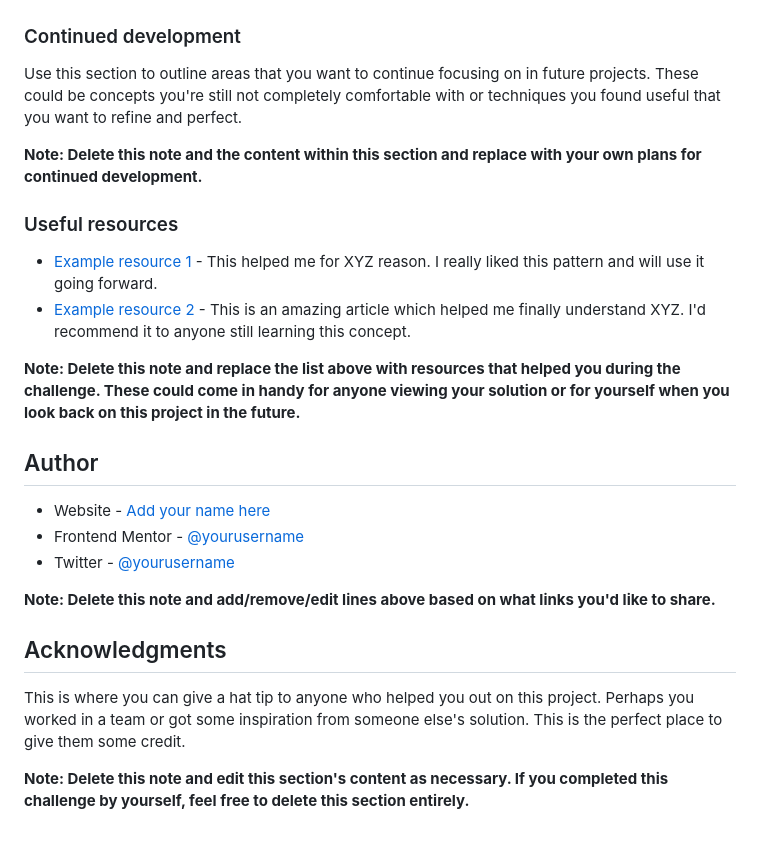
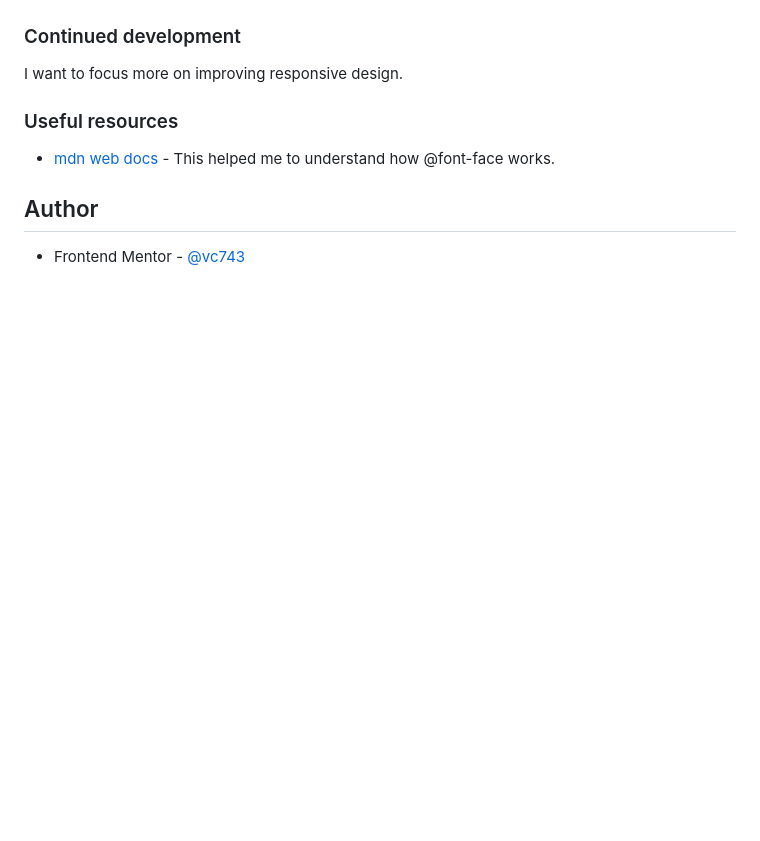
Before and after one commit to vc743/blog-preview-card-main, a Markdown page: README-template.md, the part around the change printed below. GitHub-like rendering; blank space fills up the shorter version.

```diff
--- a/README-template.md
+++ b/README-template.md
@@ -84,27 +46,12 @@ If you want more help with writing markdown, we'd recommend checking out [The Ma
 
 ### Continued development
 
-Use this section to outline areas that you want to continue focusing on in future projects. These could be concepts you're still not completely comfortable with or techniques you found useful that you want to refine and perfect.
-
-**Note: Delete this note and the content within this section and replace with your own plans for continued development.**
+I want to focus more on improving responsive design.
 
 ### Useful resources
 
-- [Example resource 1](https://www.example.com) - This helped me for XYZ reason. I really liked this pattern and will use it going forward.
-- [Example resource 2](https://www.example.com) - This is an amazing article which helped me finally understand XYZ. I'd recommend it to anyone still learning this concept.
-
-**Note: Delete this note and replace the list above with resources that helped you during the challenge. These could come in handy for anyone viewing your solution or for yourself when you look back on this project in the future.**
+- [mdn web docs](https://developer.mozilla.org/en-US/docs/Web/CSS/@font-face) - This helped me to understand how @font-face works.
 
 ## Author
 
-- Website - [Add your name here](https://www.your-site.com)
-- Frontend Mentor - [@yourusername](https://www.frontendmentor.io/profile/yourusername)
-- Twitter - [@yourusername](https://www.twitter.com/yourusername)
-
-**Note: Delete this note and add/remove/edit lines above based on what links you'd like to share.**
-
-## Acknowledgments
-
-This is where you can give a hat tip to anyone who helped you out on this project. Perhaps you worked in a team or got some inspiration from someone else's solution. This is the perfect place to give them some credit.
-
-**Note: Delete this note and edit this section's content as necessary. If you completed this challenge by yourself, feel free to delete this section entirely.**
+- Frontend Mentor - [@vc743](https://www.frontendmentor.io/profile/vc743)
```
Also changed, not shown: other parts of README-template.md (+4 -42 lines), assets/images/Screenshot 2024-03-02 184608.png (added).
